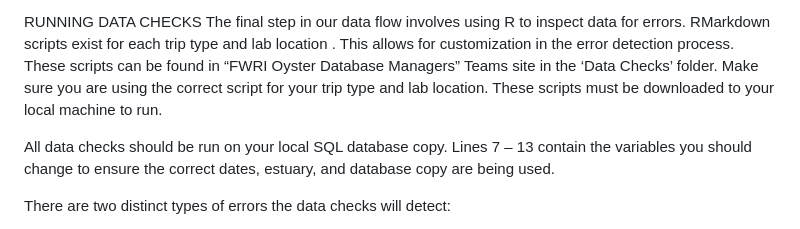
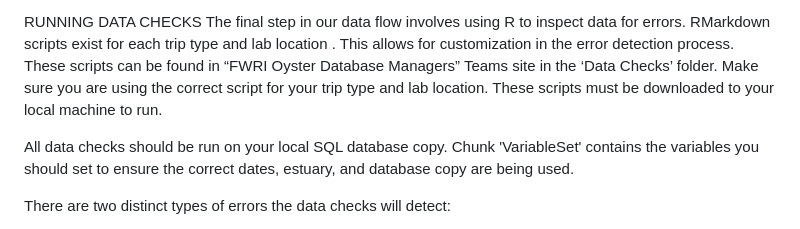
Before and after one commit to matthewdavis2985/Oyster-Data-Checks, a Markdown page: code/README.md, the part around the change. GitHub-like rendering.

```diff
--- a/code/README.md
+++ b/code/README.md
@@ -8,7 +8,7 @@ The following information is from the Data Manager's Guide available on the FWRI
 RUNNING DATA CHECKS
 The final step in our data flow involves using R to inspect data for errors. RMarkdown scripts exist for each trip type and lab location . This allows for customization in the error detection process. These scripts can be found in “FWRI Oyster Database Managers” Teams site in the ‘Data Checks’ folder. Make sure you are using the correct script for your trip type and lab location. These scripts must be downloaded to your local machine to run.
 
-All data checks should be run on your local SQL database copy. Lines 7 – 13 contain the variables you should change to ensure the correct dates, estuary, and database copy are being used.
+All data checks should be run on your local SQL database copy. Chunk 'VariableSet' contains the variables you should set to ensure the correct dates, estuary, and database copy are being used.
 
 There are two distinct types of errors the data checks will detect:
 <ol><li>Database Errors. These are errors that are specific to database structure and formatting. These may not be visible to or fixable by ODIN users. However, they MUST be corrected to ensure the database structure.</li>
```
